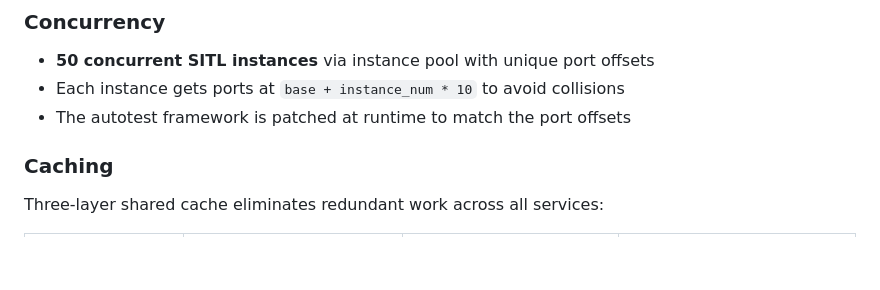
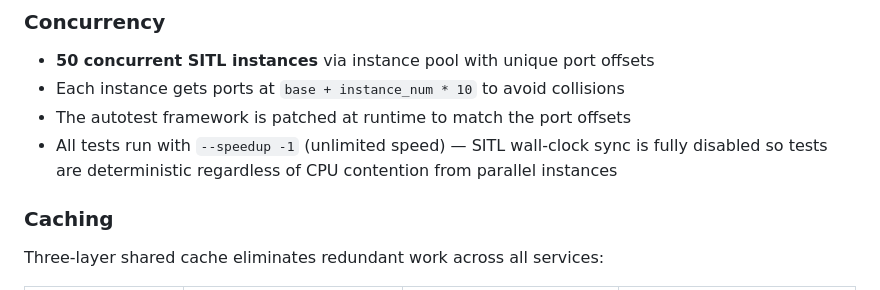
Before and after one commit to jack7169/ardupilot-unraid, a Markdown page: README.md, the part around the change. GitHub-like rendering; blank space fills up the shorter version.

Commit message:
README: document --speedup -1 for deterministic parallel tests
Co-Authored-By: Claude Opus 4.6 (1M context) <noreply@anthropic.com>

```diff
--- a/README.md
+++ b/README.md
@@ -323,6 +323,7 @@ Interactive API docs: [`/autotest/api/docs`](https://jforbes.us/autotest/api/doc
 - **50 concurrent SITL instances** via instance pool with unique port offsets
 - Each instance gets ports at `base + instance_num * 10` to avoid collisions
 - The autotest framework is patched at runtime to match the port offsets
+- All tests run with `--speedup -1` (unlimited speed) — SITL wall-clock sync is fully disabled so tests are deterministic regardless of CPU contention from parallel instances
 
 ### Caching
 
```
